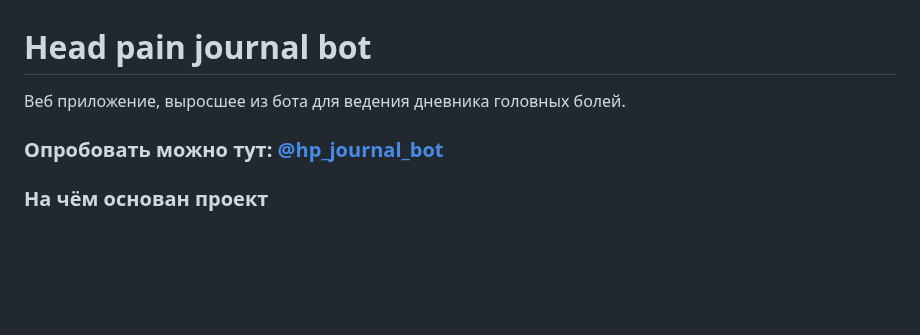
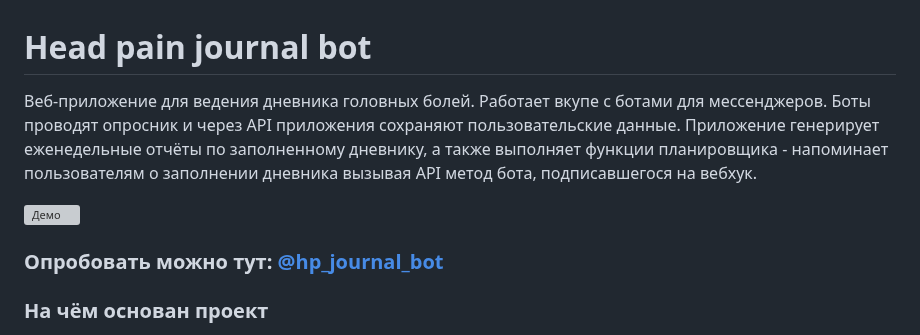
Before and after one commit to NoOneWillSeeIt/hpj_bot, a Markdown page: README.md, the part around the change. Drawn GitHub-style; blank space fills up the shorter version; grey boxes are pictures that could not be loaded.

```diff
--- a/README.md
+++ b/README.md
@@ -1,5 +1,7 @@
 # Head pain journal bot
-Веб приложение, выросшее из бота для ведения дневника головных болей.
+Веб-приложение для ведения дневника головных болей. Работает вкупе с ботами для мессенджеров. Боты проводят опросник и через API приложения сохраняют пользовательские данные. Приложение генерирует еженедельные отчёты по заполненному дневнику, а также выполняет функции планировщика - напоминает пользователям о заполнении дневника вызывая API метод бота, подписавшегося на вебхук.
+
+![Демо](https://s12.gifyu.com/images/SZsNV.gif)
 
 ### Опробовать можно тут: [@hp_journal_bot](https://t.me/hp_journal_bot)
 
```
